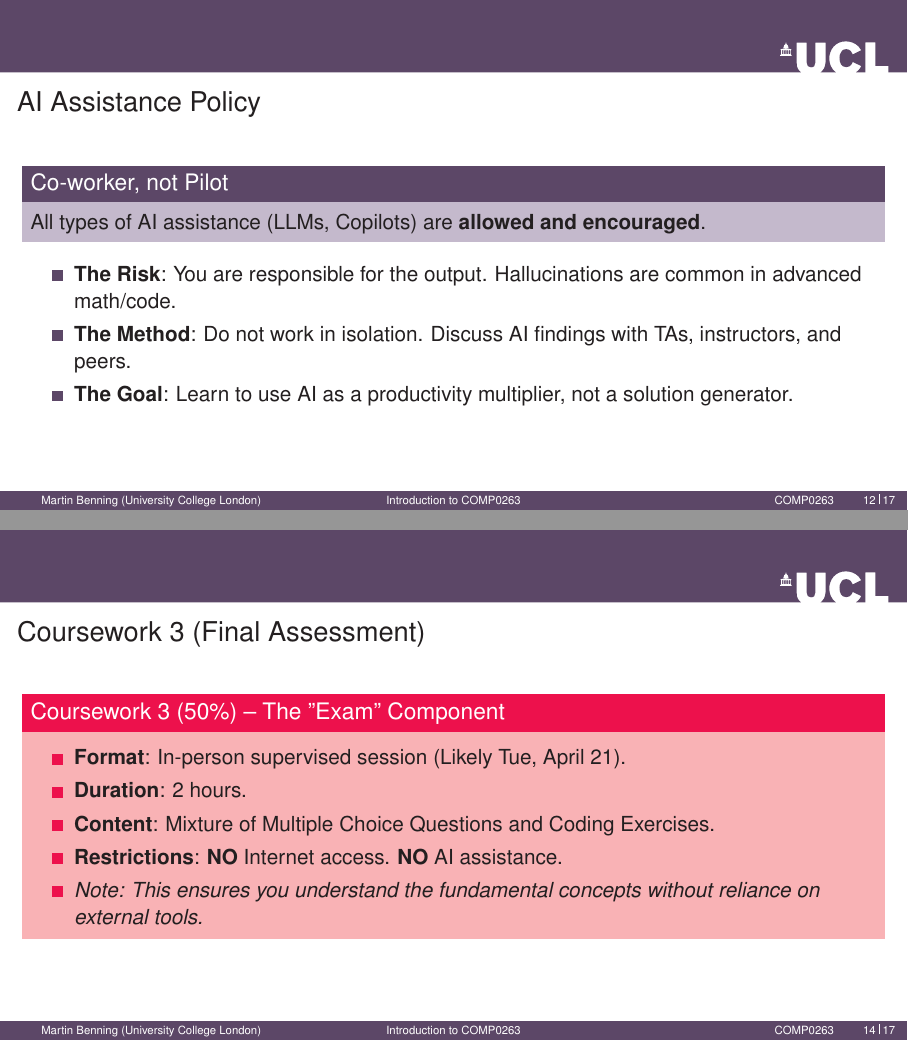
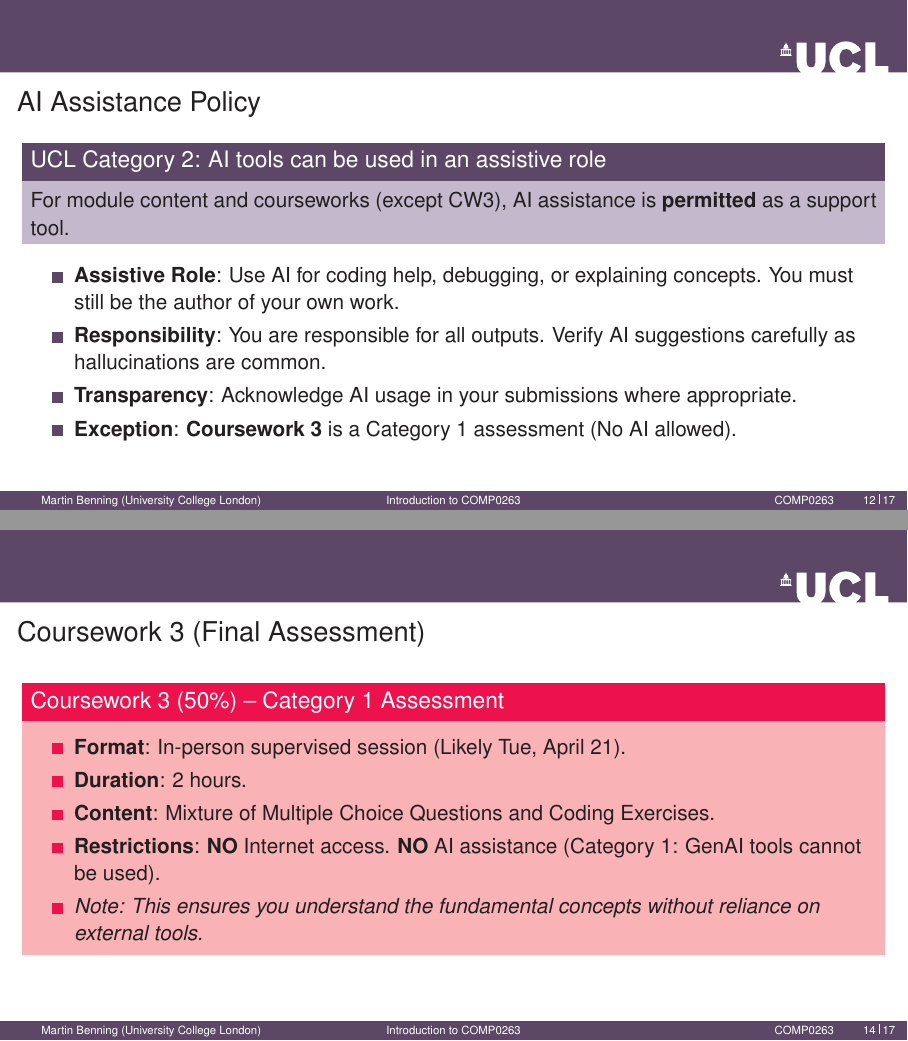
Before and after one commit to UCL-COMP0263-2026/Course-Materials, LaTeX slides (Slides/Week_01/lecture1.tex): pages 12 and 14 of 17, joined at a grey line. Compiled offline with pdfLaTeX.

Commit message:
Update AI assistance policy and lecture dates in Week 01 slides

```diff
--- a/Slides/Week_01/lecture1.tex
+++ b/Slides/Week_01/lecture1.tex
@@ -218,14 +218,15 @@ This module is in its first year. You are the pioneer cohort.
 
 \begin{frame}
 \frametitle{AI Assistance Policy}
-\begin{block}{Co-worker, not Pilot}
-    All types of AI assistance (LLMs, Copilots) are \textbf{allowed and encouraged}.
+\begin{block}{UCL Category 2: AI tools can be used in an assistive role}
+    For module content and courseworks (except CW3), AI assistance is \textbf{permitted} as a support tool.
 \end{block}
 
 \begin{itemize}
-    \item \textbf{The Risk}: You are responsible for the output. Hallucinations are common in advanced math/code.
-    \item \textbf{The Method}: Do not work in isolation. Discuss AI findings with TAs, instructors, and peers.
-    \item \textbf{The Goal}: Learn to use AI as a productivity multiplier, not a solution generator.
+    \item \textbf{Assistive Role}: Use AI for coding help, debugging, or explaining concepts. You must still be the author of your own work.
+    \item \textbf{Responsibility}: You are responsible for all outputs. Verify AI suggestions carefully as hallucinations are common.
+    \item \textbf{Transparency}: Acknowledge AI usage in your submissions where appropriate.
+    \item \textbf{Exception}: \textbf{Coursework 3} is a Category 1 assessment (No AI allowed).
 \end{itemize}
 \end{frame}
 
@@ -255,12 +256,12 @@ This module is in its first year. You are the pioneer cohort.
 
 \begin{frame}
 \frametitle{Coursework 3 (Final Assessment)}
-\begin{alertblock}{Coursework 3 (50\%) -- The "Exam" Component}
+\begin{alertblock}{Coursework 3 (50\%) -- Category 1 Assessment}
     \begin{itemize}
         \item \textbf{Format}: In-person supervised session (Likely Tue, April 21).
         \item \textbf{Duration}: 2 hours.
         \item \textbf{Content}: Mixture of Multiple Choice Questions and Coding Exercises.
-        \item \textbf{Restrictions}: \textbf{NO} Internet access. \textbf{NO} AI assistance.
+        \item \textbf{Restrictions}: \textbf{NO} Internet access. \textbf{NO} AI assistance (Category 1: GenAI tools cannot be used).
         \item \textit{Note: This ensures you understand the fundamental concepts without reliance on external tools.}
     \end{itemize}
 \end{alertblock}
```
Also changed, not shown: Slides/Week_01/lecture2.tex (+1 -1 lines), Slides/Week_01/lecture3.tex (+1 -1 lines), Slides/Week_01/lecture1.tex (2 more changed lines).
